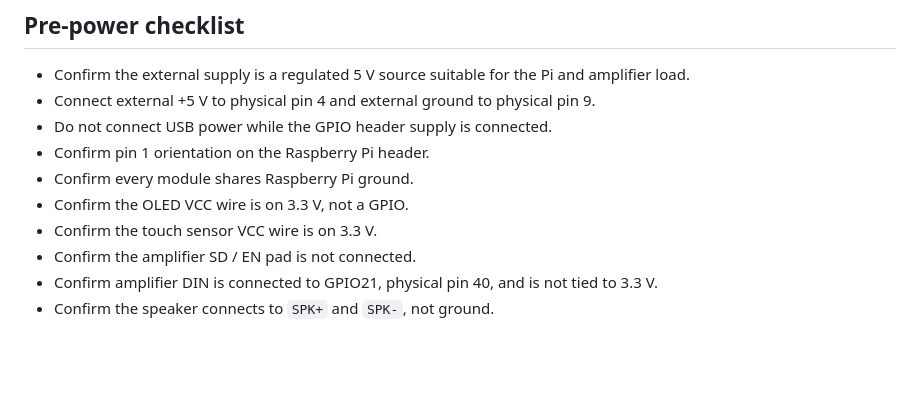
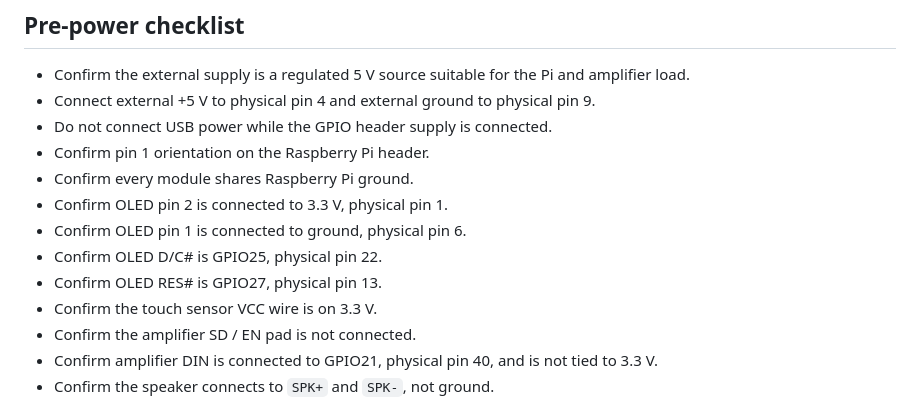
Before and after one commit to mkinderwater/mk-piclock, a Markdown page: pinouts.md, the part around one of its changes. Drawn GitHub-style; blank space fills up the shorter version.

```diff
--- a/pinouts.md
+++ b/pinouts.md
@@ -177,7 +179,10 @@ Power the TTP223B from **3.3 V**. Do not power it from 5 V while OUT is directly
 - Do not connect USB power while the GPIO header supply is connected.
 - Confirm pin 1 orientation on the Raspberry Pi header.
 - Confirm every module shares Raspberry Pi ground.
-- Confirm the OLED VCC wire is on 3.3 V, not a GPIO.
+- Confirm OLED pin 2 is connected to 3.3 V, physical pin 1.
+- Confirm OLED pin 1 is connected to ground, physical pin 6.
+- Confirm OLED D/C# is GPIO25, physical pin 22.
+- Confirm OLED RES# is GPIO27, physical pin 13.
 - Confirm the touch sensor VCC wire is on 3.3 V.
 - Confirm the amplifier SD / EN pad is not connected.
 - Confirm amplifier DIN is connected to GPIO21, physical pin 40, and is not tied to 3.3 V.
```
Also changed, not shown: other parts of pinouts.md (+27 -25 lines).
